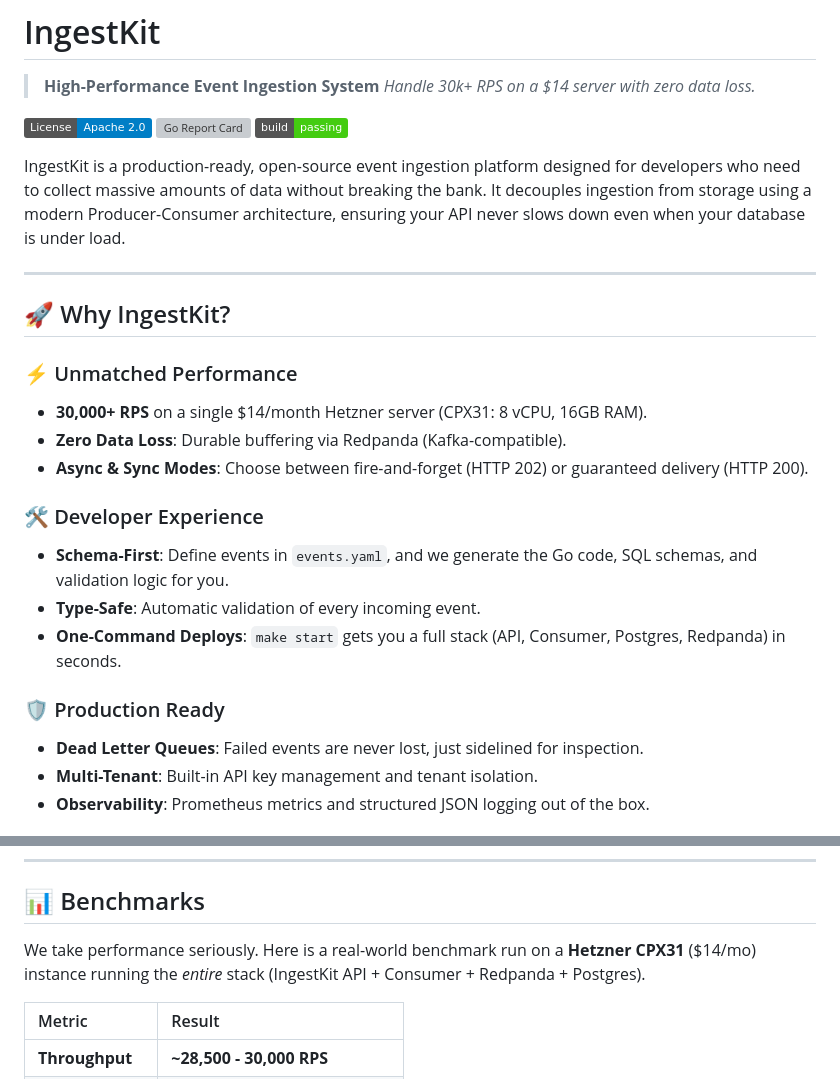
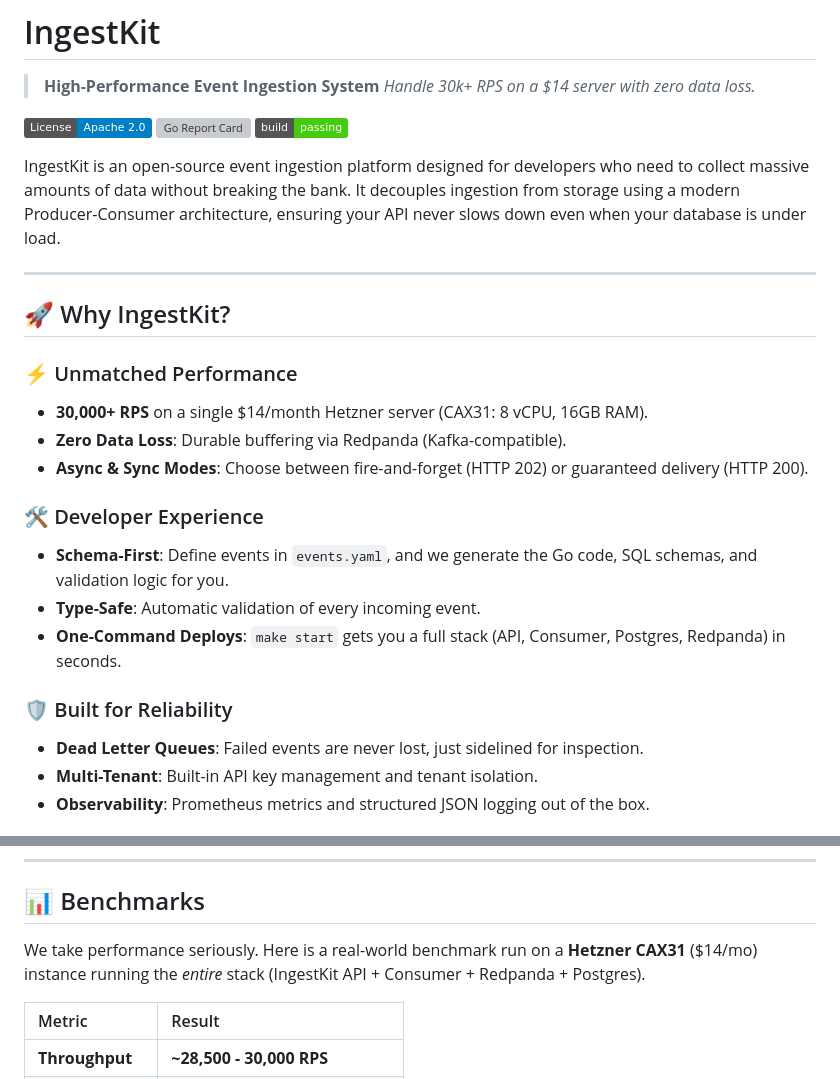
Before and after one commit to feat7/ingestkit, a Markdown page: README.md, 2 parts joined by grey strips. Drawn GitHub-style; badges without logos; grey boxes are pictures that could not be loaded.

Commit message:
docs: update server model, refine description, and rename "Production Ready" section in README.

```diff
--- a/README.md
+++ b/README.md
@@ -7,14 +7,14 @@
 [![Go Report Card](https://goreportcard.com/badge/github.com/feat7/ingestkit)](https://goreportcard.com/report/github.com/feat7/ingestkit)
 [![Build Status](https://img.shields.io/badge/build-passing-brightgreen)]()
 
-IngestKit is a production-ready, open-source event ingestion platform designed for developers who need to collect massive amounts of data without breaking the bank. It decouples ingestion from storage using a modern Producer-Consumer architecture, ensuring your API never slows down even when your database is under load.
+IngestKit is an open-source event ingestion platform designed for developers who need to collect massive amounts of data without breaking the bank. It decouples ingestion from storage using a modern Producer-Consumer architecture, ensuring your API never slows down even when your database is under load.
 
 ---
 
 ## 🚀 Why IngestKit?
 
 ### ⚡ Unmatched Performance
-*   **30,000+ RPS** on a single $14/month Hetzner server (CPX31: 8 vCPU, 16GB RAM).
+*   **30,000+ RPS** on a single $14/month Hetzner server (CAX31: 8 vCPU, 16GB RAM).
 *   **Zero Data Loss**: Durable buffering via Redpanda (Kafka-compatible).
 *   **Async & Sync Modes**: Choose between fire-and-forget (HTTP 202) or guaranteed delivery (HTTP 200).
 
@@ -23,7 +23,7 @@ IngestKit is a production-ready, open-source event ingestion platform designed f
 *   **Type-Safe**: Automatic validation of every incoming event.
 *   **One-Command Deploys**: `make start` gets you a full stack (API, Consumer, Postgres, Redpanda) in seconds.
 
-### 🛡 Production Ready
+### 🛡 Built for Reliability
 *   **Dead Letter Queues**: Failed events are never lost, just sidelined for inspection.
 *   **Multi-Tenant**: Built-in API key management and tenant isolation.
 *   **Observability**: Prometheus metrics and structured JSON logging out of the box.
@@ -116,7 +116,7 @@ API_KEY_3=dev_key_ecommerce:ecommerce-demo
 
 ## 📊 Benchmarks
 
-We take performance seriously. Here is a real-world benchmark run on a **Hetzner CPX31** ($14/mo) instance running the *entire* stack (IngestKit API + Consumer + Redpanda + Postgres).
+We take performance seriously. Here is a real-world benchmark run on a **Hetzner CAX31** ($14/mo) instance running the *entire* stack (IngestKit API + Consumer + Redpanda + Postgres).
 
 | Metric | Result |
 | :--- | :--- |
```
